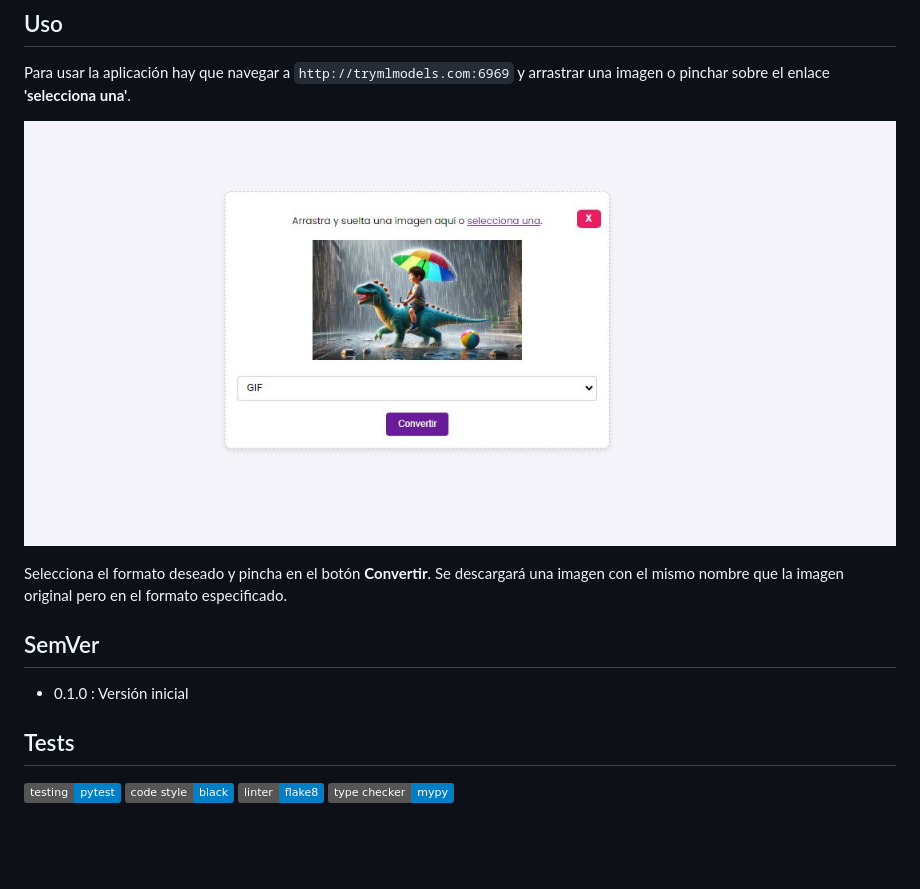
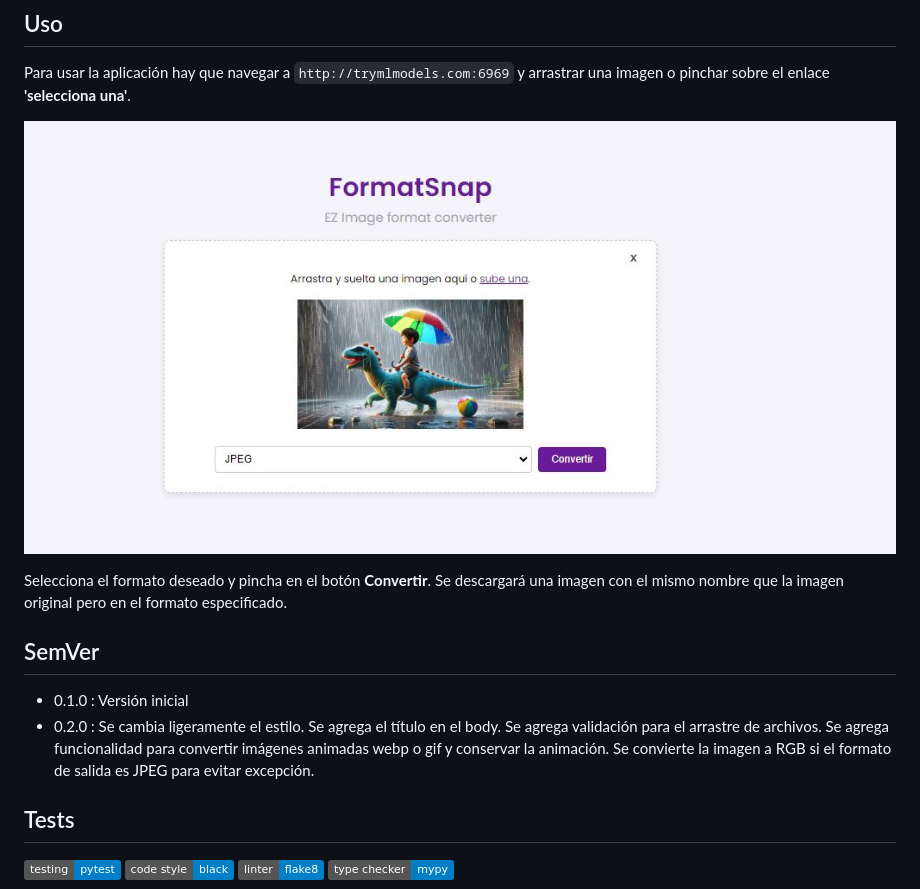
Before and after one commit to sertemo/FormatSnap, a Markdown page: README.md, the part around the change printed below. GitHub-like rendering; pictures changed too: assets/img/preview app.JPG (deleted), assets/img/preview formatsnap.JPG (added); badges without logos; blank space fills up the shorter version.

Commit message:
agregadas funcionalidad y cambiado un poco el estilo

```diff
--- a/README.md
+++ b/README.md
@@ -20,6 +20,7 @@ Selecciona el formato deseado y pincha en el botón **Convertir**. Se descargar
 
 ## SemVer
 - 0.1.0 : Versión inicial
+- 0.2.0 : Se cambia ligeramente el estilo. Se agrega el título en el body. Se agrega validación para el arrastre de archivos. Se agrega funcionalidad para convertir imágenes animadas webp o gif y conservar la animación. Se convierte la imagen a RGB si el formato de salida es JPEG para evitar excepción.
 
 ## Tests
 ![Pytest](https://img.shields.io/badge/testing-pytest-blue.svg)
```
Also changed, not shown: other parts of README.md (+1 -1 lines), 5 other files.
